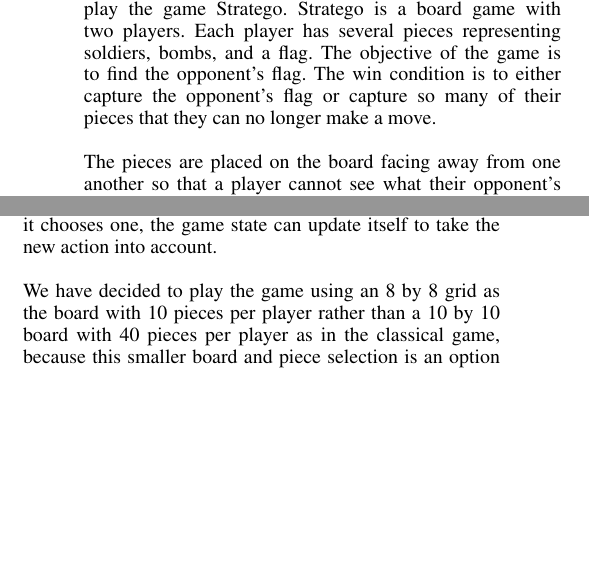
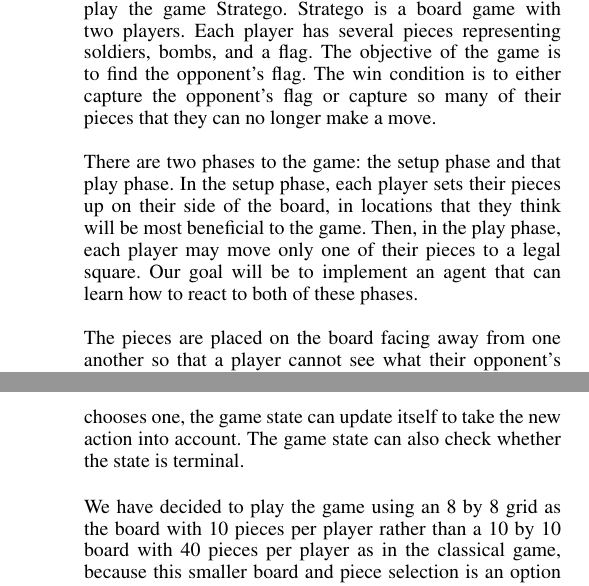
Before and after one commit to CDevin5/CS151StrategoAI, a LaTeX document (finalProject_update.tex): two parts of the columns of pages 1 and 2 of 3 before the commit and two parts of the columns of pages 1 and 3 of 3 after it, joined at a grey line, cut so that both start at the same text, the shorter picture padded with empty space. Compiled offline with pdfLaTeX.

Commit message:
added to current work

```diff
--- a/finalProject_update.tex
+++ b/finalProject_update.tex
@@ -33,6 +33,8 @@
 
 \section{Problem }
 We plan to write a $Q$-learning agent that can learn to play the game Stratego. Stratego is a board game with two players. Each player has several pieces representing soldiers, bombs, and a flag. The objective of the game is to find the opponent's flag. The win condition is to either capture the opponent's flag or capture so many of their pieces that they can no longer make a move. \\
+
+There are two phases to the game: the setup phase and that play phase. In the setup phase, each player sets their pieces up on their side of the board, in locations that they think will be most beneficial to the game. Then, in the play phase, each player may move only one of their pieces to a legal square. Our goal will be to implement an agent that can learn how to react to both of these phases.\\
 
 The pieces are placed on the board facing away from one another so that a player cannot see what their opponent's pieces are, so it is a game where we have incomplete information about our adversary, which will make it an interesting artificial intelligence problem for us to solve. The different pieces have a different amount of strength associated with them, and this strength is only revealed to the other player when one pices attacks another. The goal of our project will be to make an AI that can successfully play Stratego on a human level.\\
 
@@ -101,7 +103,7 @@
 
 \section{Current Work}
 
-At this time, we have completed a working Stratego game, as well as several non-learning agents. The game is text-based, using a grid system based off of the provided grid-world code from Project 3, and tracks the position and rank of every piece on the board. To preserve the unknowns in the game, when agent asks the system for the state, the system only gives it the location of the opponents pieces and not the identities. An agent can ask the game state for a list of all the legal actions that it can perform, and when it chooses one, the game state can update itself to take the new action into account.\\
+At this time, we have completed a working Stratego game, as well as several non-learning agents. The game is text-based, using a grid system based off of the provided grid-world code from Project 3, and tracks the position and rank of every piece on the board. To preserve the unknowns in the game, when agent asks the system for the state, the system only gives it the location of the opponents pieces and not the identities. An agent can ask the game state for a list of all the legal actions that it can perform, and when it chooses one, the game state can update itself to take the new action into account. The game state can also check whether the state is terminal.\\
 
 We have decided to play the game using an 8 by 8 grid as the board with 10 pieces per player rather than a 10 by 10 board with 40 pieces per player as in the classical game, because this smaller board and piece selection is an option available in the online game, and it will have a smaller state space and number of possible actions than the larger board. We will still be able to play our game and test it against online players, but the time our agent will take to learn to play will be reduced due to the smaller board size and fewer number of pieces.\\
 
```
